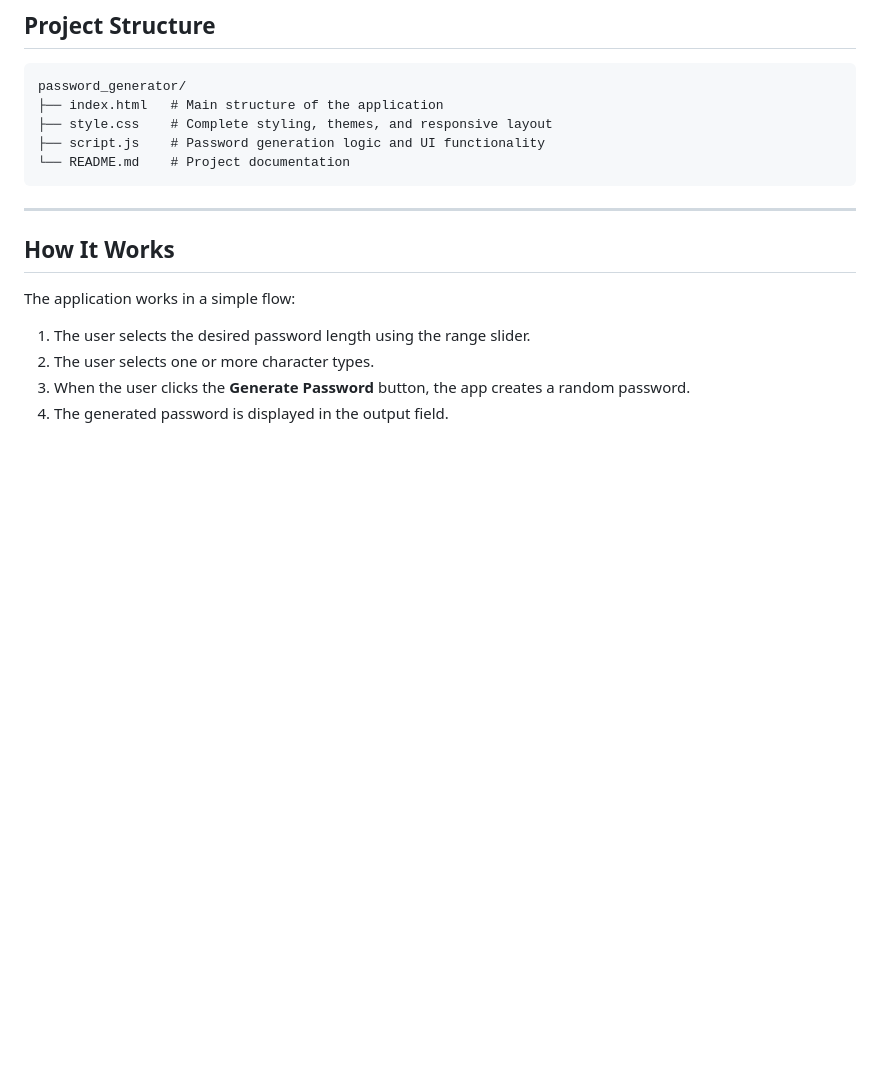
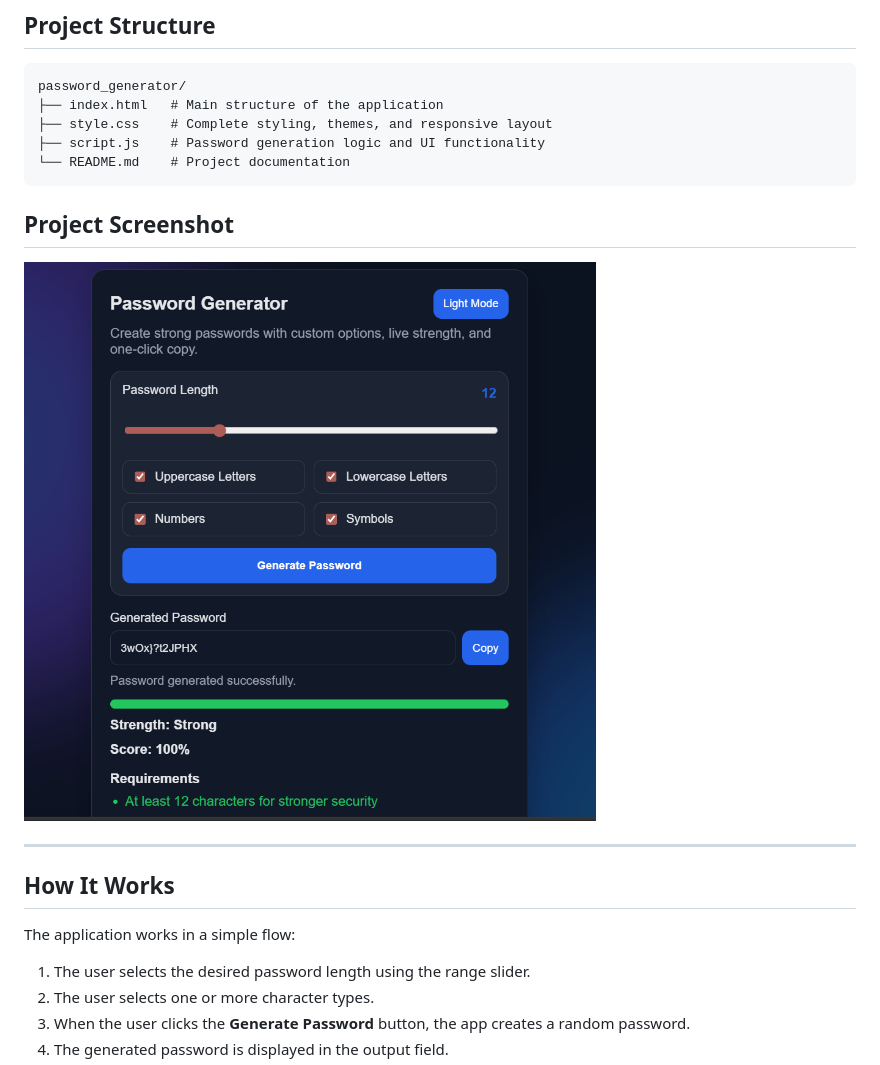
Before and after one commit to pawan-kr-pandit/password-generator, a Markdown page: README.md, the part around the change. Rendered like a GitHub page; blank space fills up the shorter version.

Commit message:
Include project screenshot in README
Added project screenshot to README

````diff
--- a/README.md
+++ b/README.md
@@ -103,6 +103,9 @@ password_generator/
 ├── script.js    # Password generation logic and UI functionality
 └── README.md    # Project documentation
 ```
+## Project Screenshot
+
+![Password Generator Screenshot](./password-generator-screenshot.png)
 
 ---
 
````
